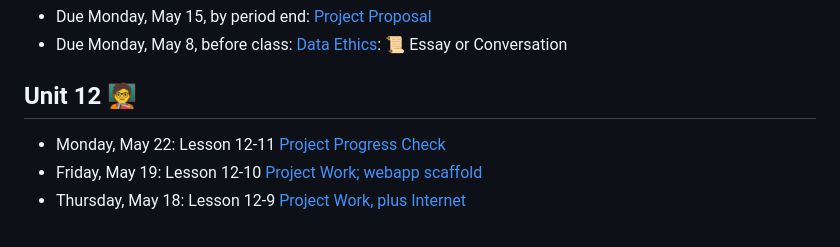
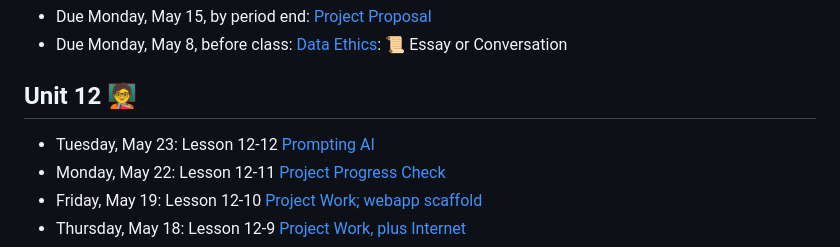
Before and after one commit to natoftheboonies/apcs-2023, a Markdown page: README.md, the part around the change. Rendered like a GitHub page.

```diff
--- a/README.md
+++ b/README.md
@@ -9,6 +9,7 @@ Anacortes High School - AP Computer Science A - Spring 2023 Course Materials
 
 ## Unit 12 🧑‍🏫
 
+- Tuesday, May 23: Lesson 12-12 [Prompting AI](unit12/12-12.md)
 - Monday, May 22: Lesson 12-11 [Project Progress Check](unit12/12-11.md)
 - Friday, May 19: Lesson 12-10 [Project Work; webapp scaffold](unit12/12-10.md)
 - Thursday, May 18: Lesson 12-9 [Project Work, plus Internet](unit12/12-9.md)
```
Also changed, not shown: unit12/12-12.md (added, +52 -0 lines).
